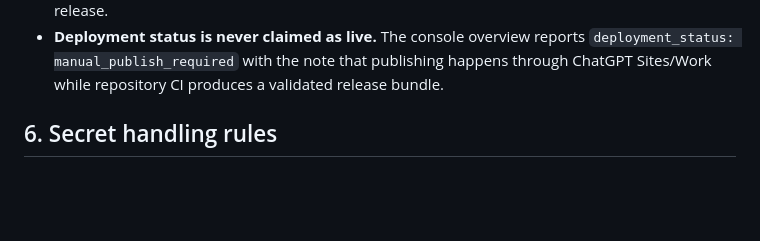
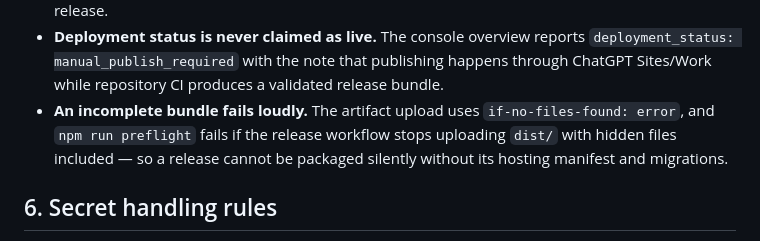
Before and after one commit to rioXroov54l-bot/vibe, a Markdown page: docs/DEPLOYMENT.md, the part around one of its changes. Drawn GitHub-style; blank space fills up the shorter version.

```diff
--- a/docs/DEPLOYMENT.md
+++ b/docs/DEPLOYMENT.md
@@ -131,6 +146,10 @@ Follow the steps in order. Do not skip the review step.
   `deployment_status: manual_publish_required` with the note that publishing
   happens through ChatGPT Sites/Work while repository CI produces a validated
   release bundle.
+- **An incomplete bundle fails loudly.** The artifact upload uses
+  `if-no-files-found: error`, and `npm run preflight` fails if the release
+  workflow stops uploading `dist/` with hidden files included — so a release
+  cannot be packaged silently without its hosting manifest and migrations.
 
 ## 6. Secret handling rules
 
```
Also changed, not shown: other parts of docs/DEPLOYMENT.md (+19 -4 lines).
